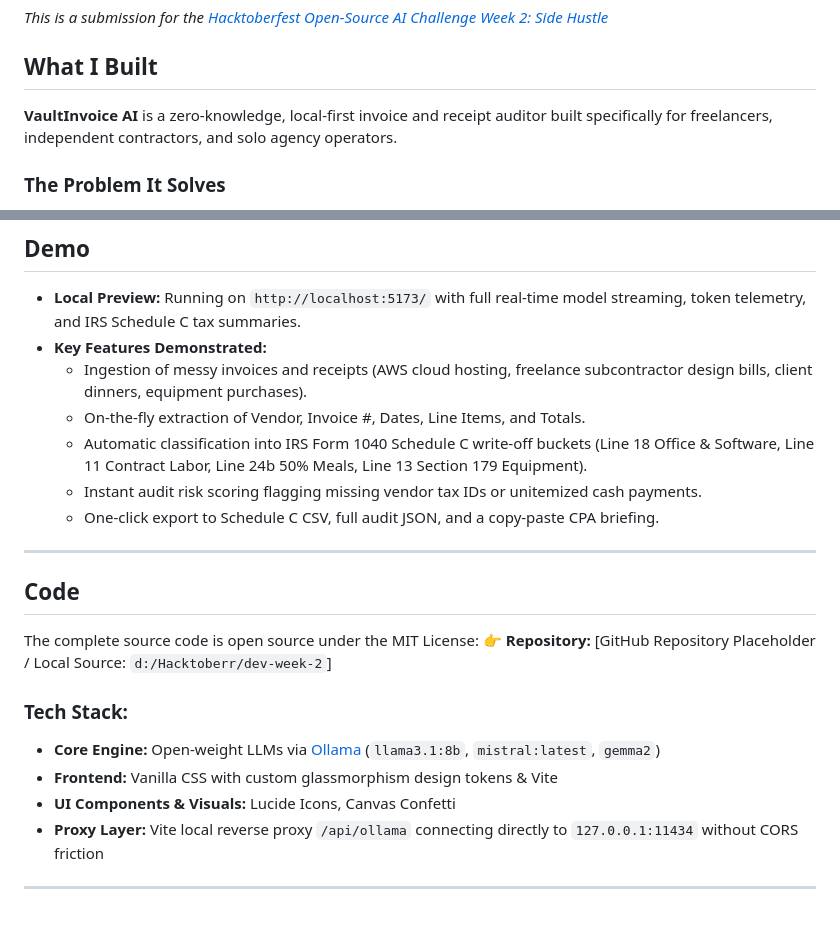
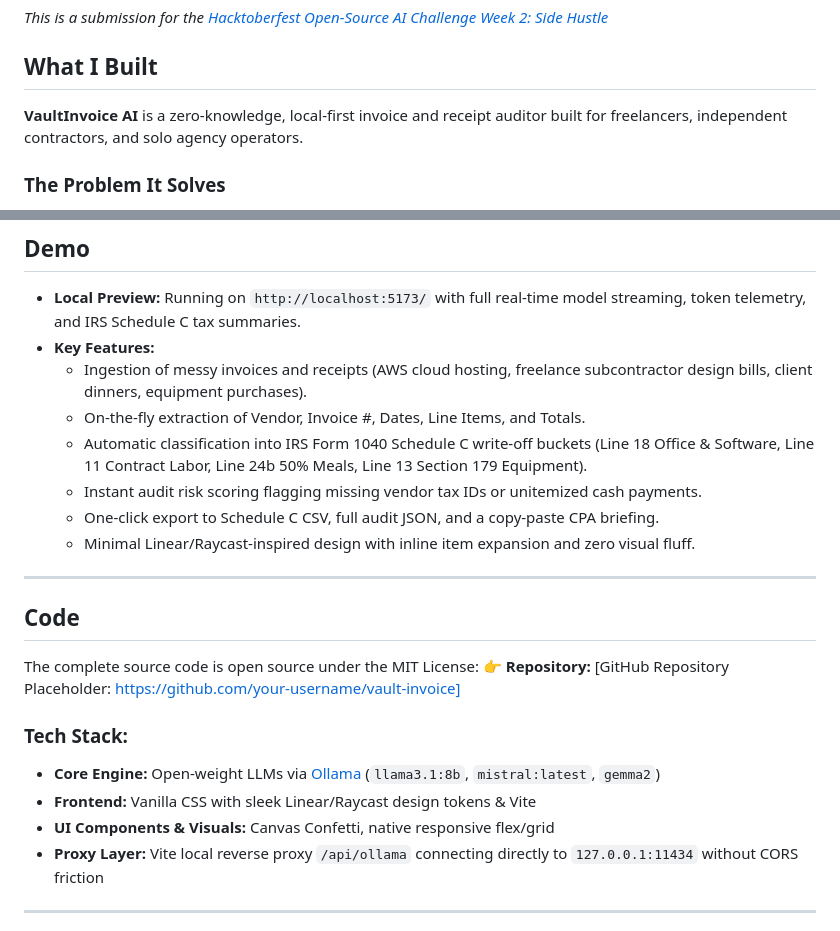
Before and after one commit to Abh19avM/Hacktoberfest-Open-Source-AI-Challenge-dev-week2-, a Markdown page: DEV_SUBMISSION.md, 2 parts joined by grey strips. GitHub-like rendering.

Commit message:
docs: finalize DEV challenge submission write-up

```diff
--- a/DEV_SUBMISSION.md
+++ b/DEV_SUBMISSION.md
@@ -8,7 +8,7 @@ tags: devchallenge, hf26challenge, ai, opensource
 
 ## What I Built
 
-**VaultInvoice AI** is a zero-knowledge, local-first invoice and receipt auditor built specifically for freelancers, independent contractors, and solo agency operators.
+**VaultInvoice AI** is a zero-knowledge, local-first invoice and receipt auditor built for freelancers, independent contractors, and solo agency operators.
 
 ### The Problem It Solves
 Every tax season, freelancers lose hours deciphering messy folders of receipts, digital subscription PDFs, and subcontractor invoices. Existing expense tools like QuickBooks ($35/month), Dext ($30/month), and Expensify ($9/seat) suffer from two major flaws for solo operators:
@@ -25,24 +25,25 @@ Every tax season, freelancers lose hours deciphering messy folders of receipts,
 ## Demo
 
 - **Local Preview:** Running on `http://localhost:5173/` with full real-time model streaming, token telemetry, and IRS Schedule C tax summaries.
-- **Key Features Demonstrated:**
+- **Key Features:**
   - Ingestion of messy invoices and receipts (AWS cloud hosting, freelance subcontractor design bills, client dinners, equipment purchases).
   - On-the-fly extraction of Vendor, Invoice #, Dates, Line Items, and Totals.
   - Automatic classification into IRS Form 1040 Schedule C write-off buckets (Line 18 Office & Software, Line 11 Contract Labor, Line 24b 50% Meals, Line 13 Section 179 Equipment).
   - Instant audit risk scoring flagging missing vendor tax IDs or unitemized cash payments.
   - One-click export to Schedule C CSV, full audit JSON, and a copy-paste CPA briefing.
+  - Minimal Linear/Raycast-inspired design with inline item expansion and zero visual fluff.
 
 ---
 
 ## Code
 
 The complete source code is open source under the MIT License:
-👉 **Repository:** [GitHub Repository Placeholder / Local Source: `d:/Hacktoberr/dev-week-2`]
+👉 **Repository:** [GitHub Repository Placeholder: https://github.com/your-username/vault-invoice]
 
 ### Tech Stack:
 - **Core Engine:** Open-weight LLMs via [Ollama](https://ollama.com) (`llama3.1:8b`, `mistral:latest`, `gemma2`)
-- **Frontend:** Vanilla CSS with custom glassmorphism design tokens & Vite
-- **UI Components & Visuals:** Lucide Icons, Canvas Confetti
+- **Frontend:** Vanilla CSS with sleek Linear/Raycast design tokens & Vite
+- **UI Components & Visuals:** Canvas Confetti, native responsive flex/grid
 - **Proxy Layer:** Vite local reverse proxy `/api/ollama` connecting directly to `127.0.0.1:11434` without CORS friction
 
 ---
```
